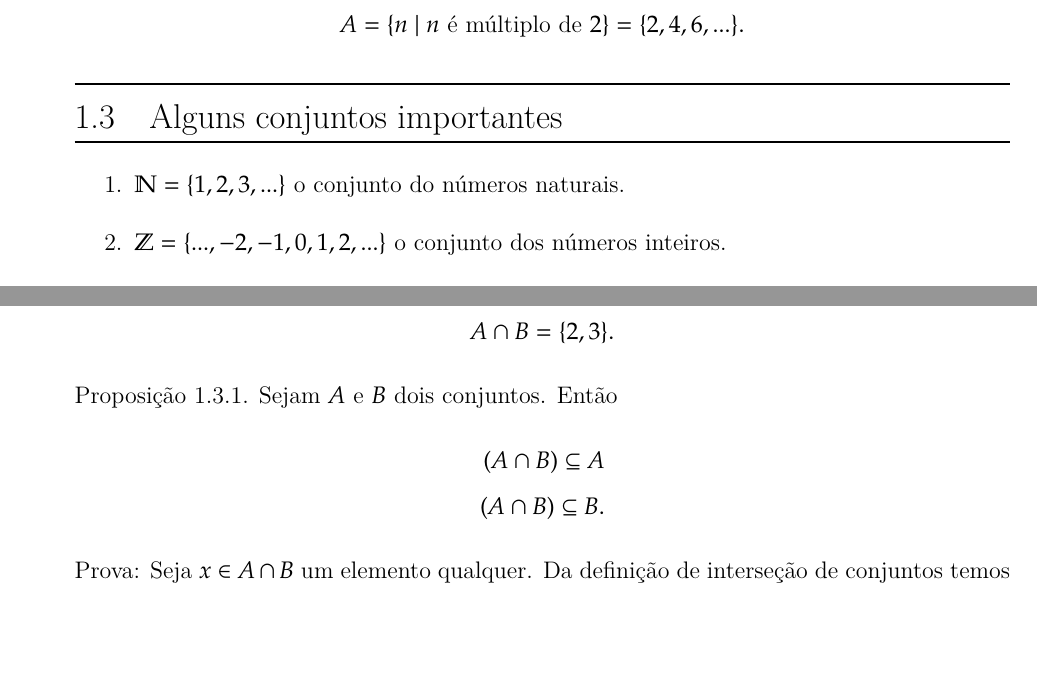
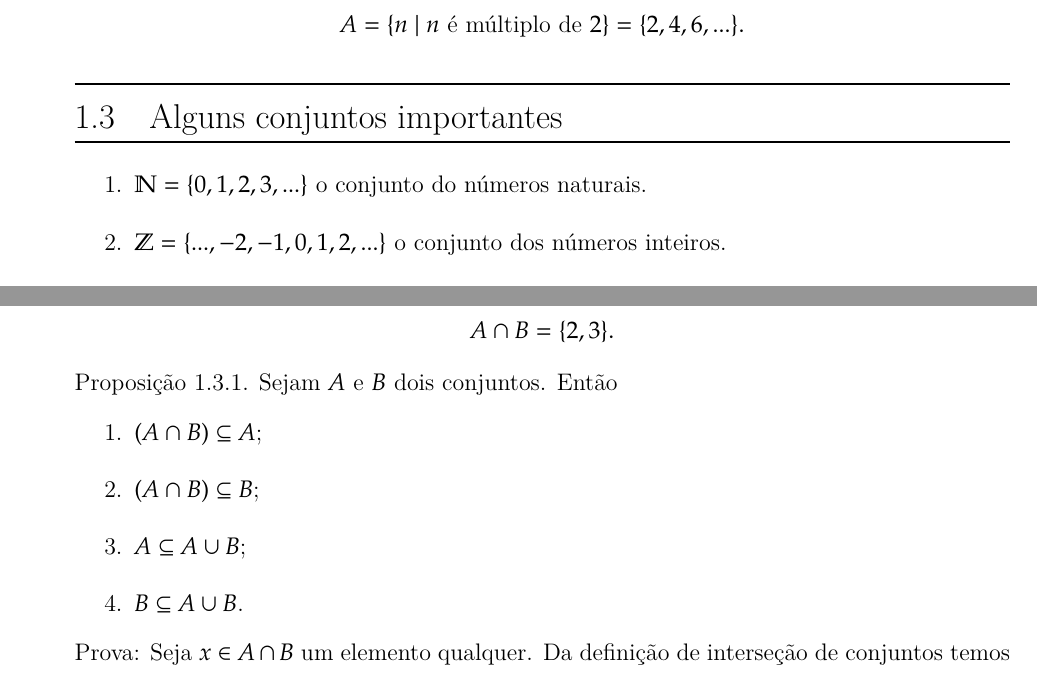
Before and after one commit to jfreitasunb/Algebra-1, a LaTeX book (Algebra_1.tex, which reads teoria-de-conjuntos.tex): two parts of pages 12 and 14 of 77, joined at a grey line, cut so that both start at the same text, the shorter picture padded with empty space. Compiled offline with XeLaTeX.

Commit message:
Acréscimo de propriedades básicas de inclusão de conjuntos.

```diff
--- a/teoria-de-conjuntos.tex
+++ b/teoria-de-conjuntos.tex
@@ -46,7 +46,7 @@ A = \{n \mid n \mbox{ \'e m{\'u}ltiplo de } 2\} = \{2,4,6,...\}.
 
 \section{Alguns conjuntos importantes}
 \begin{enumerate}
-\item $\n = \{1,2,3,...\}$ o conjunto do n{\'u}meros naturais.
+\item $\n = \{0,1,2,3,...\}$ o conjunto do n{\'u}meros naturais.
 \item $\Z = \{...,-2,-1,0,1,2,...\}$ o conjunto dos n{\'u}meros inteiros.
 \item $\n_0 = \{0,1,2,3,...\}$ o conjunto dos n{\'u}meros inteiros n{\~a}o negativos.
 \item $\real $ o conjunto dos n{\'u}meros reais.
@@ -123,10 +123,12 @@ Exemplo: Sejam
 \end{align*}
 
 \begin{proposicao} Sejam $A$ e $B$ dois conjuntos. Ent{\~a}o
-\begin{align*}
-	(A \cap B) \subseteq A\\
-	(A \cap B) \subseteq B.
-\end{align*}
+\begin{enumerate}
+\item $(A \cap B) \subseteq A$;
+\item $(A \cap B) \subseteq B$;
+\item $A \subseteq A \cup B$;
+\item $B \subseteq A \cup B$.
+\end{enumerate}
 \end{proposicao}
 \begin{prova}
 	Seja $x \in A \cap B$ um elemento qualquer. Da defini\c{c}\~ao de interse\c{c}\~ao de conjuntos temos $x \in A$ e $x \in B$. De $x \in A$ segue que $A \cap B \subseteq A$ e de $x \in B$ segue que $A \cap B \subseteq B$, como quer{\'\i}amos demonstrar.
```
Also changed, not shown: Algebra_1.ind (added), Algebra_1.pdf, 19 other files.
